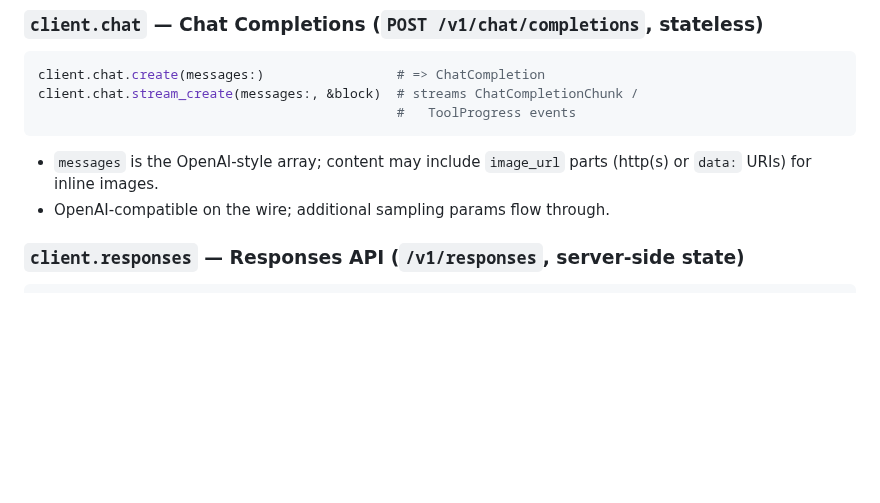
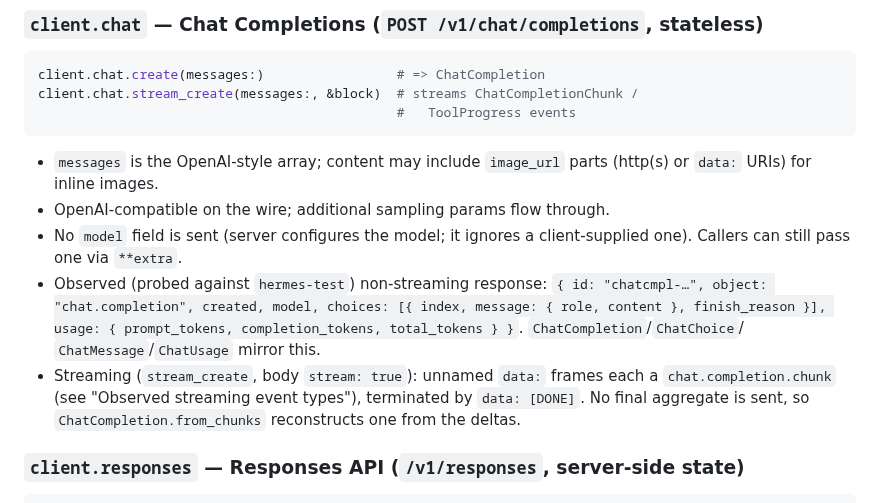
Before and after one commit to dazuma/hermes-client, a Markdown page: devdocs/DESIGN.md, the part around the change. GitHub-like rendering; blank space fills up the shorter version.

Commit message:
chore: Document observed non-streaming chat.completion response shape
Fold the probed non-streaming response field structure (id/object/created/
model/choices[index,message,finish_reason]/usage) into DESIGN.md's chat
section, alongside notes that no model field is sent and how streaming
reconstructs the final completion from chunks.

Co-Authored-By: Claude Opus 4.7 <noreply@anthropic.com>

```diff
--- a/devdocs/DESIGN.md
+++ b/devdocs/DESIGN.md
@@ -262,6 +262,17 @@ client.chat.stream_create(messages:, &block)  # streams ChatCompletionChunk /
 - `messages` is the OpenAI-style array; content may include `image_url` parts
   (http(s) or `data:` URIs) for inline images.
 - OpenAI-compatible on the wire; additional sampling params flow through.
+- No `model` field is sent (server configures the model; it ignores a
+  client-supplied one). Callers can still pass one via `**extra`.
+- Observed (probed against `hermes-test`) non-streaming response: `{ id:
+  "chatcmpl-…", object: "chat.completion", created, model, choices: [{ index,
+  message: { role, content }, finish_reason }], usage: { prompt_tokens,
+  completion_tokens, total_tokens } }`. `ChatCompletion`/`ChatChoice`/
+  `ChatMessage`/`ChatUsage` mirror this.
+- Streaming (`stream_create`, body `stream: true`): unnamed `data:` frames each
+  a `chat.completion.chunk` (see "Observed streaming event types"), terminated
+  by `data: [DONE]`. No final aggregate is sent, so `ChatCompletion.from_chunks`
+  reconstructs one from the deltas.
 
 ### `client.responses` — Responses API (`/v1/responses`, server-side state)
 
```
